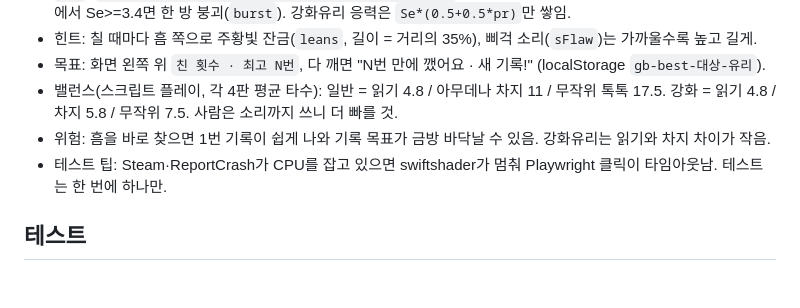
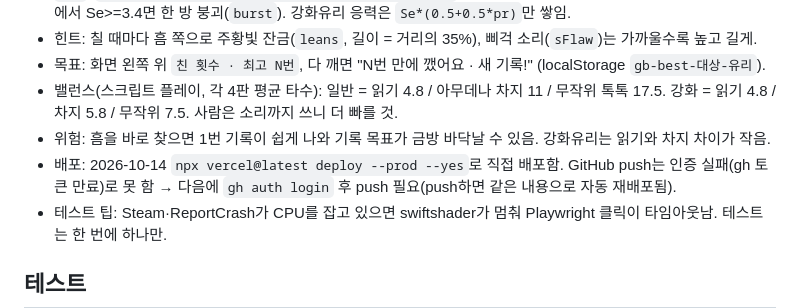
Before and after one commit to magic3ightball/glass-break, a Markdown page: docs/codex/handoff.md, the part around the change. Rendered like a GitHub page; blank space fills up the shorter version.

Commit message:
인수인계: 숨은 흠 배포 경로·push 실패 기록
Co-Authored-By: Claude Opus 5.5 <noreply@anthropic.com>

```diff
--- a/docs/codex/handoff.md
+++ b/docs/codex/handoff.md
@@ -29,6 +29,7 @@
 - 목표: 화면 왼쪽 위 `친 횟수 · 최고 N번`, 다 깨면 "N번 만에 깼어요 · 새 기록!" (localStorage `gb-best-대상-유리`).
 - 밸런스(스크립트 플레이, 각 4판 평균 타수): 일반 = 읽기 4.8 / 아무데나 차지 11 / 무작위 톡톡 17.5. 강화 = 읽기 4.8 / 차지 5.8 / 무작위 7.5. 사람은 소리까지 쓰니 더 빠를 것.
 - 위험: 흠을 바로 찾으면 1번 기록이 쉽게 나와 기록 목표가 금방 바닥날 수 있음. 강화유리는 읽기와 차지 차이가 작음.
+- 배포: 2026-10-14 `npx vercel@latest deploy --prod --yes`로 직접 배포함. GitHub push는 인증 실패(gh 토큰 만료)로 못 함 → 다음에 `gh auth login` 후 push 필요(push하면 같은 내용으로 자동 재배포됨).
 - 테스트 팁: Steam·ReportCrash가 CPU를 잡고 있으면 swiftshader가 멈춰 Playwright 클릭이 타임아웃남. 테스트는 한 번에 하나만.
 
 ## 테스트
```
